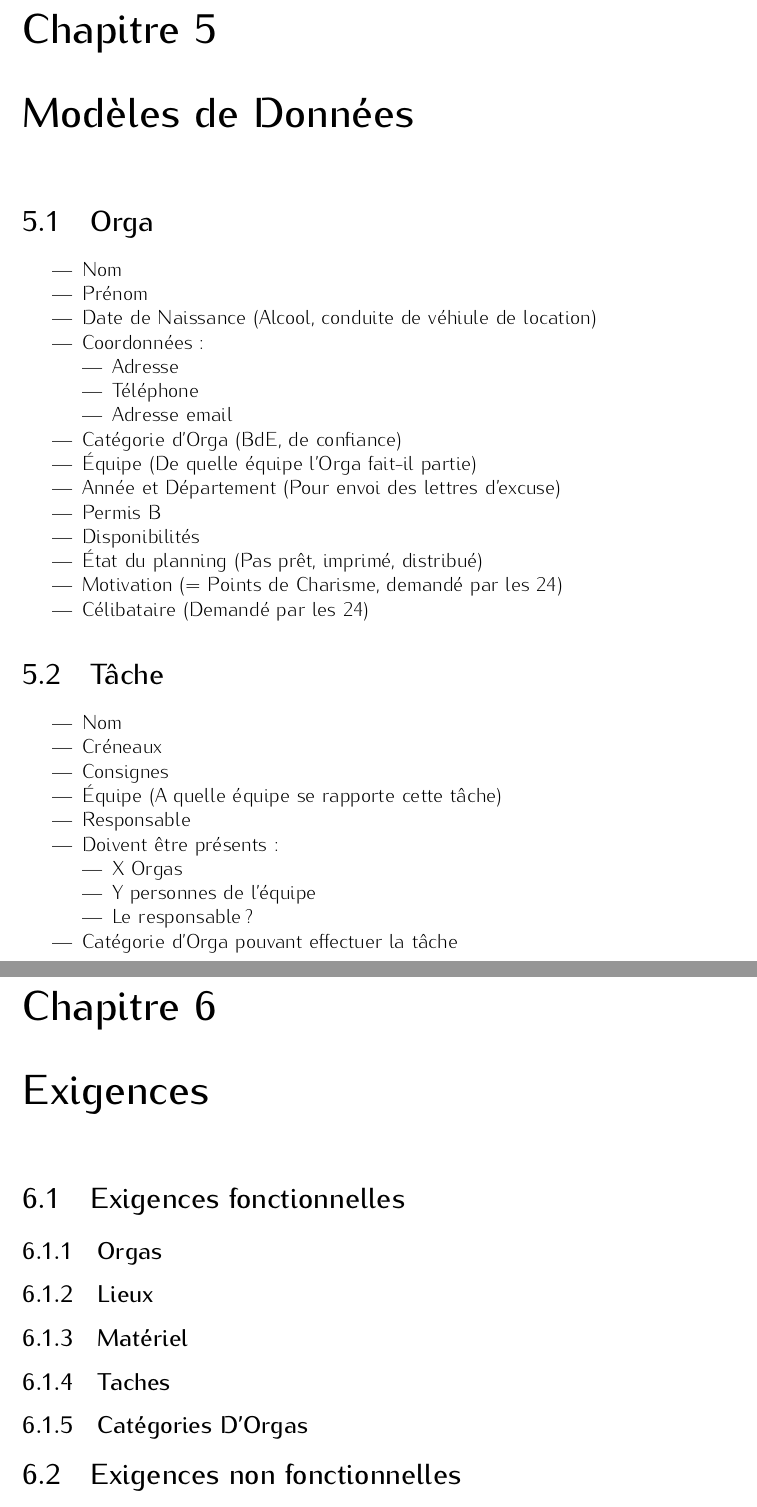
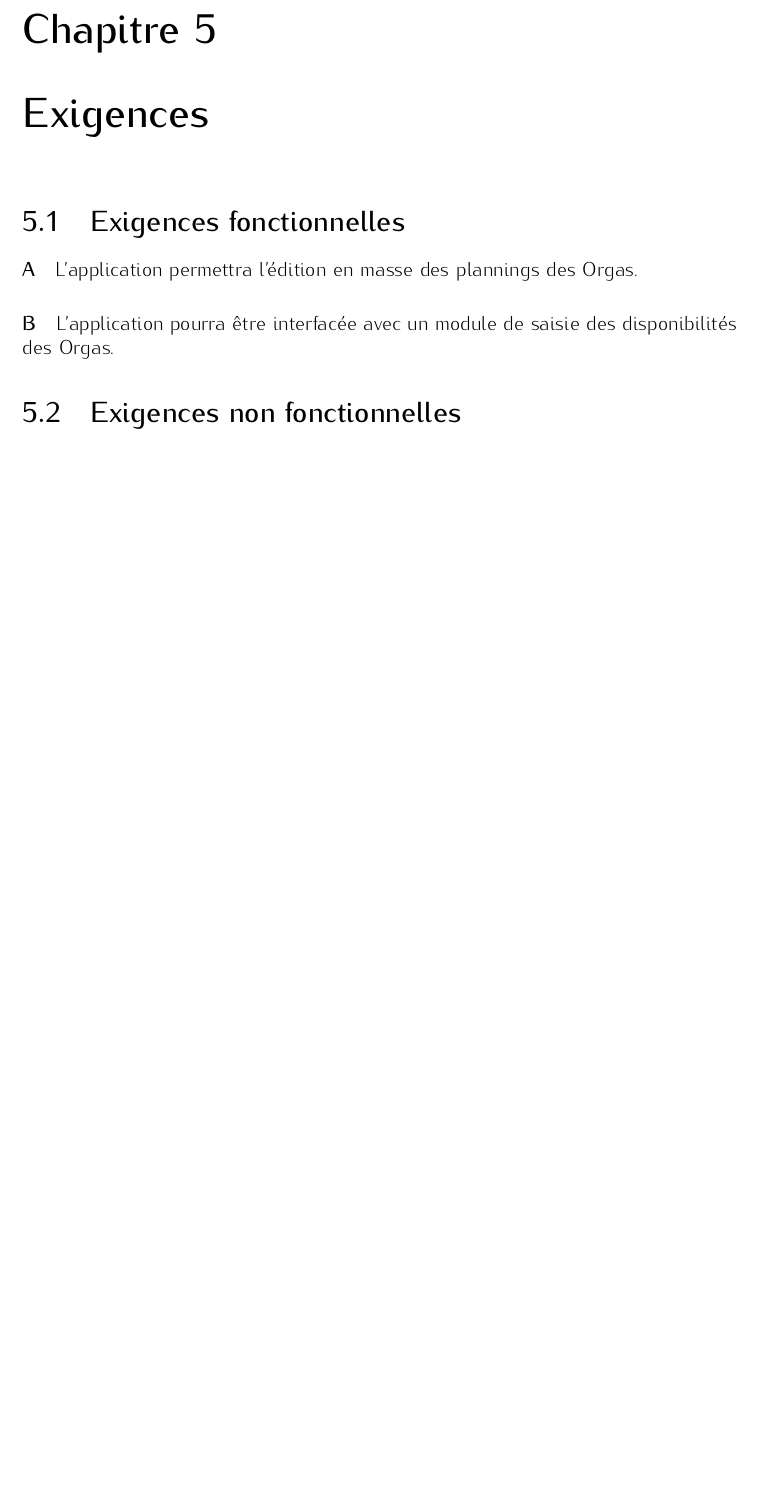
Before and after one commit to lbillon/PlanningMakerNG-CDCF, a LaTeX document (src/cdcf.tex, which reads src/exigences.tex, src/modeles.tex): two parts of pages 8 and 9 of 9 before the commit and part of page 8 of 8 after it, the two joined at a grey line, cut so that both start at the same text, the shorter picture padded with empty space. Compiled offline with pdfLaTeX.

Commit message:
Revert "Ébauche modèles de données"
This reverts commit 5ff437ba1efbc209a8f65b0f848d85be4d04ce99.

```diff
--- a/src/cdcf.tex
+++ b/src/cdcf.tex
@@ -25,10 +25,6 @@
 \chapter{Définitions et conventions de noms}
 \input{definitions.tex}
 
-\chapter{Modèles de Données}
-\input{modeles.tex}
-
-
 \chapter{Exigences}
 \input{exigences.tex}
 
--- a/src/exigences.tex
+++ b/src/exigences.tex
@@ -1,10 +1,4 @@
 \section{Exigences fonctionnelles}
-\subsection{Orgas}
-
-\subsection{Lieux}
-\subsection{Matériel}
-\subsection{Taches}
-\subsection{Catégories D'Orgas}
-
-
+\fonction{}L'application permettra l'édition en masse des plannings des Orgas.
+\fonction{}L'application pourra être interfacée avec un module de saisie des disponibilités des Orgas.
 \section{Exigences non fonctionnelles}
--- a/src/modeles.tex
+++ /dev/null
@@ -1,41 +0,0 @@
-\section{Orga}
-\begin{itemize}
- \item Nom
-\item Prénom
-\item Date de Naissance (Alcool, conduite de véhiule de location)
-
-\item Coordonnées : \begin{itemize}
-                     \item Adresse
-\item Téléphone
-\item Adresse email
-                    \end{itemize}
-\item Catégorie d'Orga (BdE, de confiance)
-\item Équipe (De quelle équipe l'Orga fait-il partie)
-\item Année et Département (Pour envoi des lettres d'excuse)
-\item Permis B
-
-\item Disponibilités
-\item État du planning (Pas prêt, imprimé, distribué)
-
-\item Motivation (= Points de Charisme, demandé par les 24)
-\item Célibataire (Demandé par les 24)
-
-\end{itemize}
-
-\section{Tâche}
-\begin{itemize}
- \item Nom
-\item Créneaux
-\item Consignes
-
-\item Équipe (A quelle équipe se rapporte cette tâche)
-\item Responsable
-\item Doivent être présents : \begin{itemize}
-                               \item X Orgas
-                               \item Y personnes de l'équipe
-			       \item Le responsable?
-                              \end{itemize}
-\item Catégorie d'Orga pouvant effectuer la tâche
-
-
-\end{itemize}
```
